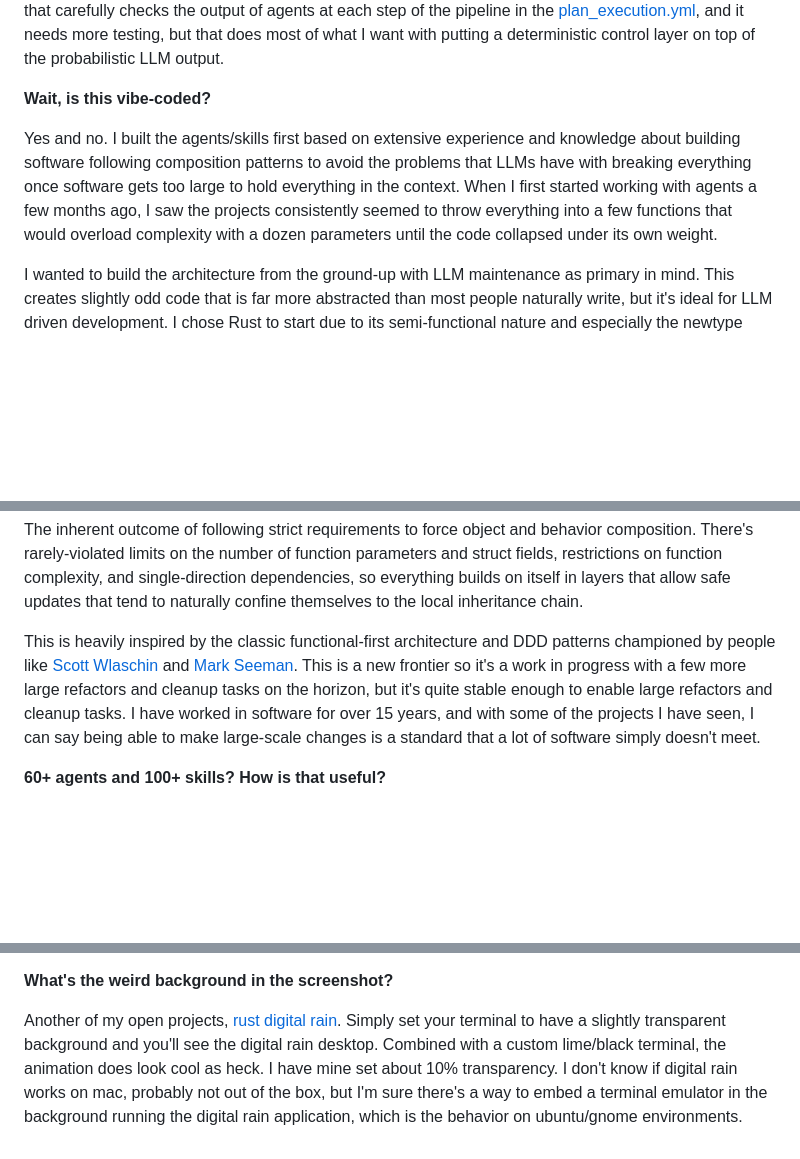
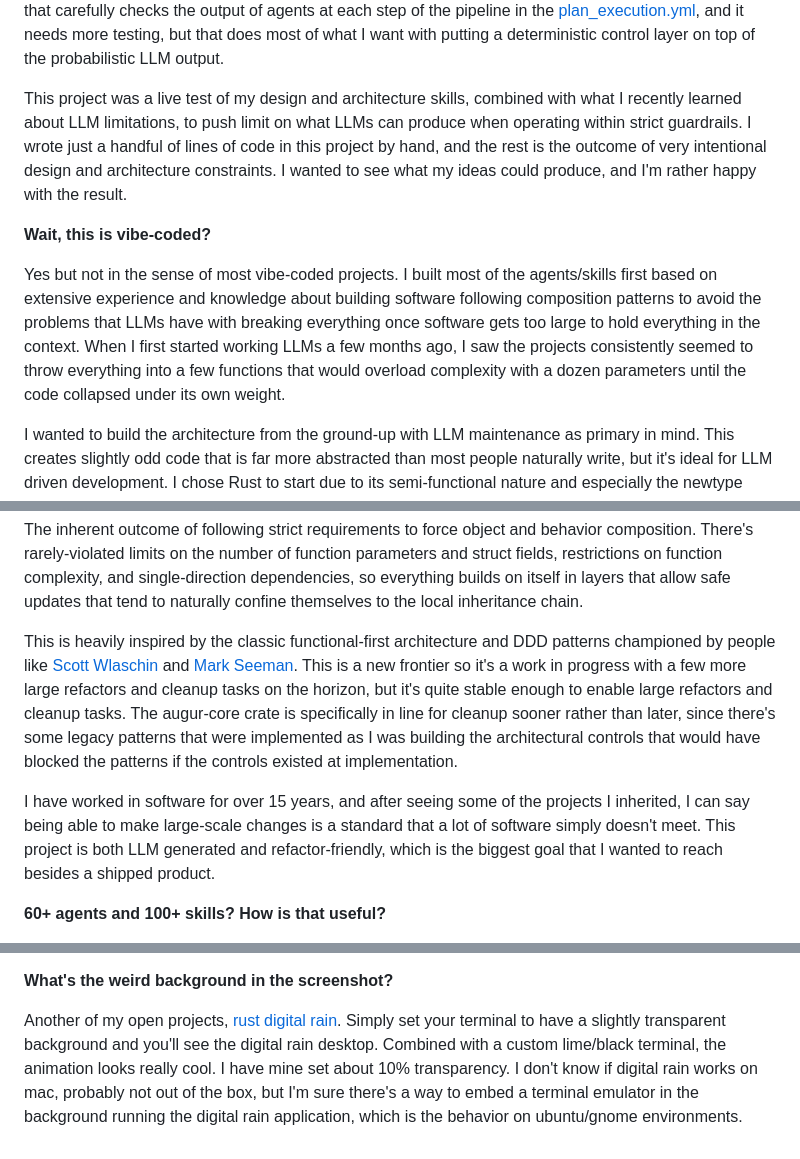
Before and after one commit to Kenneth-Posey/augur-cli, a Markdown page: README.md, 3 parts joined by grey strips. Rendered like a GitHub page; blank space fills up the shorter version.

Commit message:
bugfix: add some clarity around the readme notes

```diff
--- a/README.md
+++ b/README.md
@@ -84,9 +84,11 @@ Serious answer; I had many other general annoyances with the claude code and git
 
 One thing led to another and I built my own CLI on top of the github copilot sdk. When they announced changing their pricing structure, then that required immediate implementation of openrouter compatibility, and two months later here we are with the public launch. There's a pipeline runner (BETA: /run-pipeline) that carefully checks the output of agents at each step of the pipeline in the [plan_execution.yml](/augur-cli/.github/local/plan_execution.yml), and it needs more testing, but that does most of what I want with putting a deterministic control layer on top of the probabilistic LLM output.
 
-**Wait, is this vibe-coded?**
+This project was a live test of my design and architecture skills, combined with what I recently learned about LLM limitations, to push limit on what LLMs can produce when operating within strict guardrails. I wrote just a handful of lines of code in this project by hand, and the rest is the outcome of very intentional design and architecture constraints. I wanted to see what my ideas could produce, and I'm rather happy with the result.
 
-Yes and no. I built the agents/skills first based on extensive experience and knowledge about building software following composition patterns to avoid the problems that LLMs have with breaking everything once software gets too large to hold everything in the context. When I first started working with agents a few months ago, I saw the projects consistently seemed to throw everything into a few functions that would overload complexity with a dozen parameters until the code collapsed under its own weight.
+**Wait, this is vibe-coded?**
+
+Yes but not in the sense of most vibe-coded projects. I built most of the agents/skills first based on extensive experience and knowledge about building software following composition patterns to avoid the problems that LLMs have with breaking everything once software gets too large to hold everything in the context. When I first started working LLMs a few months ago, I saw the projects consistently seemed to throw everything into a few functions that would overload complexity with a dozen parameters until the code collapsed under its own weight.
 
 I wanted to build the architecture from the ground-up with LLM maintenance as primary in mind. This creates slightly odd code that is far more abstracted than most people naturally write, but it's ideal for LLM driven development. I chose Rust to start due to its semi-functional nature and especially the newtype pattern for primitives, but I plan to apply the same lessons to building the agents/skills and architecture patterns in Kotlin, C# and Python in the near future.
 
@@ -96,7 +98,9 @@ Without that extensive up front work engineering, the outcome of which is in the
 
 The inherent outcome of following strict requirements to force object and behavior composition. There's rarely-violated limits on the number of function parameters and struct fields, restrictions on function complexity, and single-direction dependencies, so everything builds on itself in layers that allow safe updates that tend to naturally confine themselves to the local inheritance chain.
 
-This is heavily inspired by the classic functional-first architecture and DDD patterns championed by people like [Scott Wlaschin](https://fsharpforfunandprofit.com/series/thinking-functionally/) and [Mark Seeman](https://blog.ploeh.dk/about/). This is a new frontier so it's a work in progress with a few more large refactors and cleanup tasks on the horizon, but it's quite stable enough to enable large refactors and cleanup tasks. I have worked in software for over 15 years, and with some of the projects I have seen, I can say being able to make large-scale changes is a standard that a lot of software simply doesn't meet.
+This is heavily inspired by the classic functional-first architecture and DDD patterns championed by people like [Scott Wlaschin](https://fsharpforfunandprofit.com/series/thinking-functionally/) and [Mark Seeman](https://blog.ploeh.dk/about/). This is a new frontier so it's a work in progress with a few more large refactors and cleanup tasks on the horizon, but it's quite stable enough to enable large refactors and cleanup tasks. The augur-core crate is specifically in line for cleanup sooner rather than later, since there's some legacy patterns that were implemented as I was building the architectural controls that would have blocked the patterns if the controls existed at implementation.
+
+I have worked in software for over 15 years, and after seeing some of the projects I inherited, I can say being able to make large-scale changes is a standard that a lot of software simply doesn't meet. This project is both LLM generated and refactor-friendly, which is the biggest goal that I wanted to reach besides a shipped product.
 
 **60+ agents and 100+ skills? How is that useful?**
 
@@ -114,4 +118,4 @@ For now you can reach me by removing the hyphen from my github username to get m
 
 **What's the weird background in the screenshot?**
 
-Another of my open projects, [rust digital rain](https://github.com/Kenneth-Posey/rust-digital-rain). Simply set your terminal to have a slightly transparent background and you'll see the digital rain desktop. Combined with a custom lime/black terminal, the animation does look cool as heck. I have mine set about 10% transparency. I don't know if digital rain works on mac, probably not out of the box, but I'm sure there's a way to embed a terminal emulator in the background running the digital rain application, which is the behavior on ubuntu/gnome environments.
+Another of my open projects, [rust digital rain](https://github.com/Kenneth-Posey/rust-digital-rain). Simply set your terminal to have a slightly transparent background and you'll see the digital rain desktop. Combined with a custom lime/black terminal, the animation looks really cool. I have mine set about 10% transparency. I don't know if digital rain works on mac, probably not out of the box, but I'm sure there's a way to embed a terminal emulator in the background running the digital rain application, which is the behavior on ubuntu/gnome environments.
```
